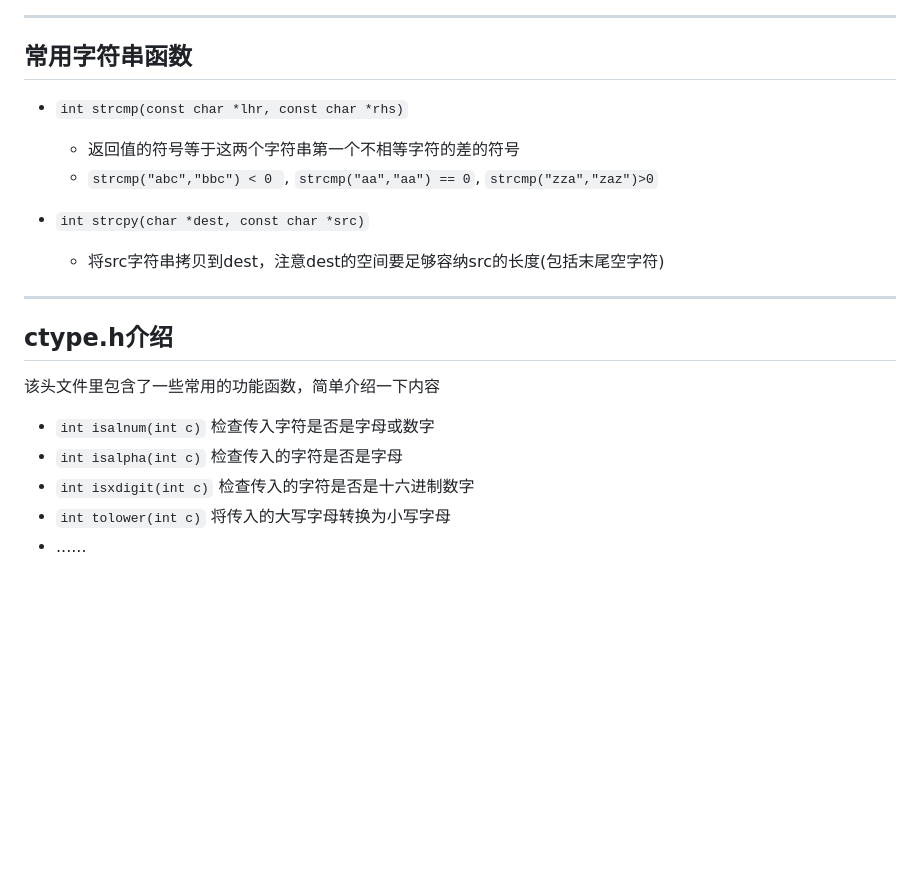
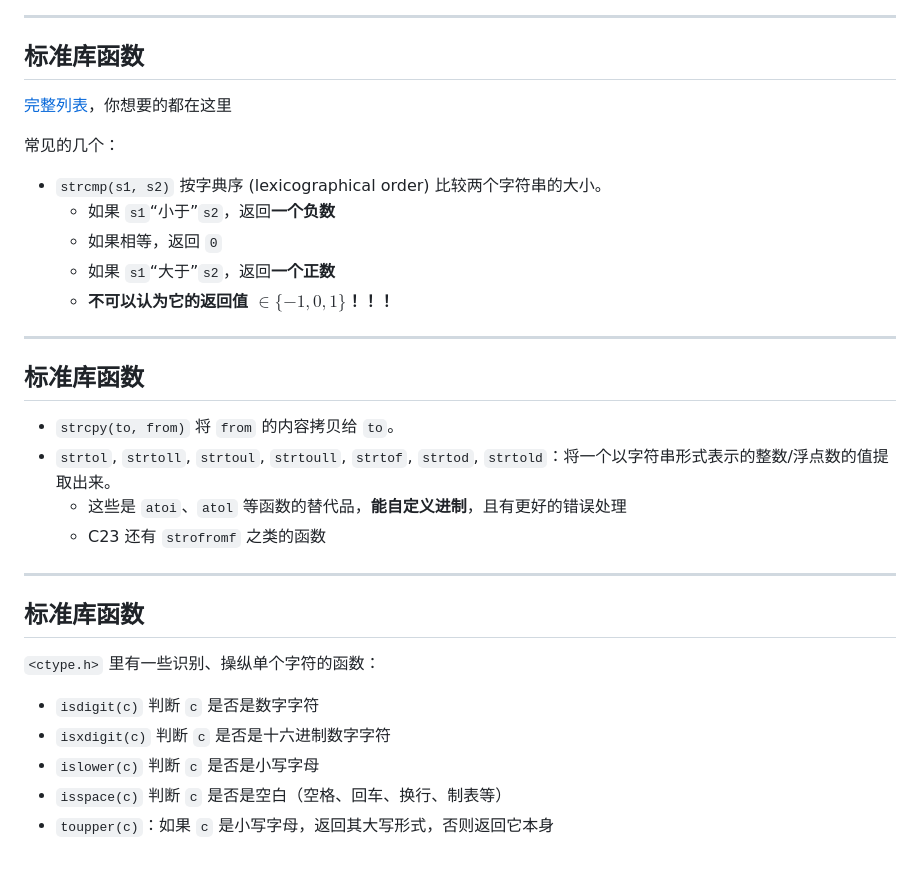
Before and after one commit to GKxxUCAS/CS100-recitations-spring2023, a Markdown page: r4/r4.md, the part around the change. Rendered like a GitHub page; blank space fills up the shorter version.

Commit message:
r4 strings

```diff
--- a/r4/r4.md
+++ b/r4/r4.md
@@ -500,24 +500,34 @@ const char *translations[] = {
 
 ---
 
-## 常用字符串函数
+## 标准库函数
 
-- `int strcmp(const char *lhr, const char *rhs)`
-  - 返回值的符号等于这两个字符串第一个不相等字符的差的符号
-  - `strcmp("abc","bbc") < 0 `, `strcmp("aa","aa") == 0`, `strcmp("zza","zaz")>0`
+[完整列表](https://en.cppreference.com/w/c/string/byte)，你想要的都在这里
 
-- `int strcpy(char *dest, const char *src)`
-  - 将src字符串拷贝到dest，注意dest的空间要足够容纳src的长度(包括末尾空字符)
+常见的几个：
 
+- `strcmp(s1, s2)` 按字典序 (lexicographical order) 比较两个字符串的大小。
+  - 如果 `s1`“小于”`s2`，返回**一个负数**
+  - 如果相等，返回 `0`
+  - 如果 `s1`“大于”`s2`，返回**一个正数**
+  - **不可以认为它的返回值 $\in\{-1,0,1\}$！！！**
 
 ---
 
-## ctype.h介绍
+## 标准库函数
 
-该头文件里包含了一些常用的功能函数，简单介绍一下内容
+- `strcpy(to, from)` 将 `from` 的内容拷贝给 `to`。
+- `strtol`, `strtoll`, `strtoul`, `strtoull`, `strtof`, `strtod`, `strtold`：将一个以字符串形式表示的整数/浮点数的值提取出来。
+  - 这些是 `atoi`、`atol` 等函数的替代品，**能自定义进制**，且有更好的错误处理
+  - C23 还有 `strofromf` 之类的函数
 
-- `int isalnum(int c)` 检查传入字符是否是字母或数字
-- `int isalpha(int c)` 检查传入的字符是否是字母
-- `int isxdigit(int c)` 检查传入的字符是否是十六进制数字
-- `int tolower(int c)` 将传入的大写字母转换为小写字母
-- ......
+---
+
+## 标准库函数
+
+`<ctype.h>` 里有一些识别、操纵单个字符的函数：
+- `isdigit(c)` 判断 `c` 是否是数字字符
+- `isxdigit(c)` 判断 `c` 是否是十六进制数字字符
+- `islower(c)` 判断 `c` 是否是小写字母
+- `isspace(c)` 判断 `c` 是否是空白（空格、回车、换行、制表等）
+- `toupper(c)`：如果 `c` 是小写字母，返回其大写形式，否则返回它本身
```
